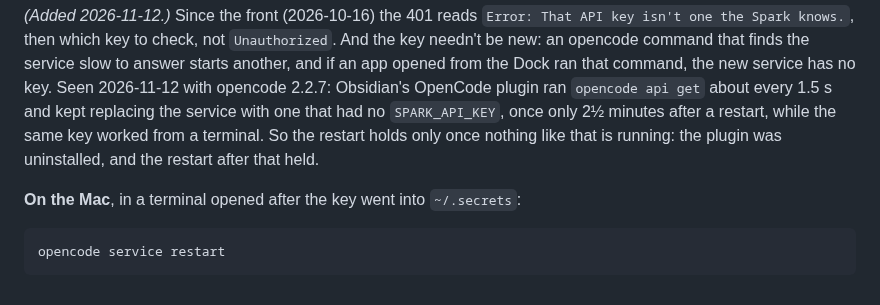
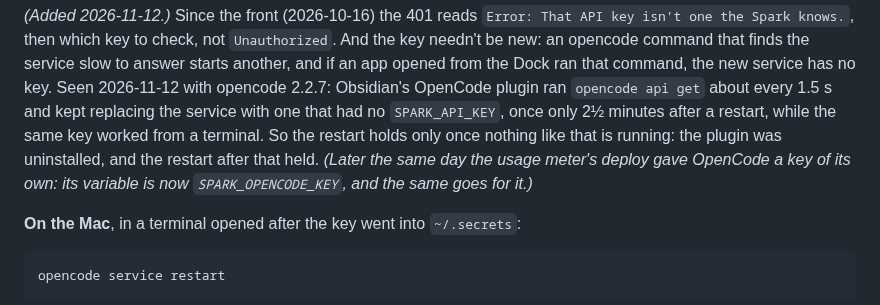
Before and after one commit to chendaniely/local-ai, a Markdown page: website/how-to/opencode-hermes.md, the part around the change. GitHub-like rendering.

Commit message:
docs(website): 🤖 OpenCode's key is its own since the meter's deploy
Co-Authored-By: Claude Opus 5.5 <noreply@anthropic.com>

```diff
--- a/website/how-to/opencode-hermes.md
+++ b/website/how-to/opencode-hermes.md
@@ -135,7 +135,8 @@ that command, the new service has no key. Seen 2026-11-12 with opencode 2.2.7: O
 plugin ran `opencode api get` about every 1.5 s and kept replacing the service with one that had no
 `SPARK_API_KEY`, once only 2½ minutes after a restart, while the same key worked from a terminal. So
 the restart holds only once nothing like that is running: the plugin was uninstalled, and the
-restart after that held.
+restart after that held. *(Later the same day the usage meter's deploy gave OpenCode a key of its
+own: its variable is now `SPARK_OPENCODE_KEY`, and the same goes for it.)*
 
 **On the Mac**, in a terminal opened after the key went into `~/.secrets`:
 
```
